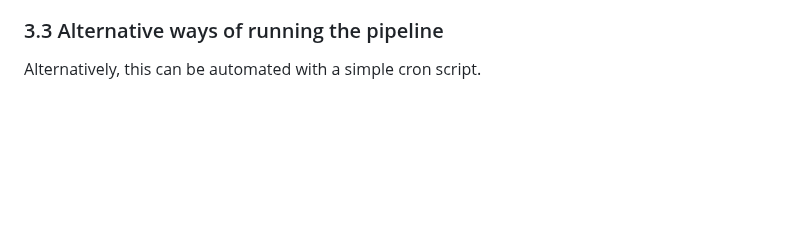
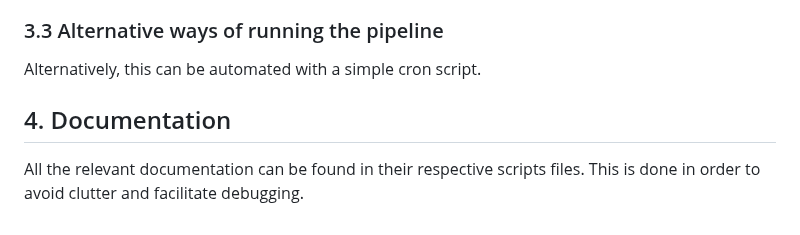
Before and after one commit to brahmwg/Bottlenecks_MDS_Capstone, a Markdown page: mds_deliverables/pipeline/README.md, the part around the change. Rendered like a GitHub page; blank space fills up the shorter version.

```diff
--- a/mds_deliverables/pipeline/README.md
+++ b/mds_deliverables/pipeline/README.md
@@ -81,3 +81,6 @@ After having the `staging.species` table populated with data, you should run the
 ### 3.3 Alternative ways of running the pipeline
 
 Alternatively, this can be automated with a simple cron script.
+
+## 4. Documentation
+All the relevant documentation can be found in their respective scripts files. This is done in order to avoid clutter and facilitate debugging.
```
